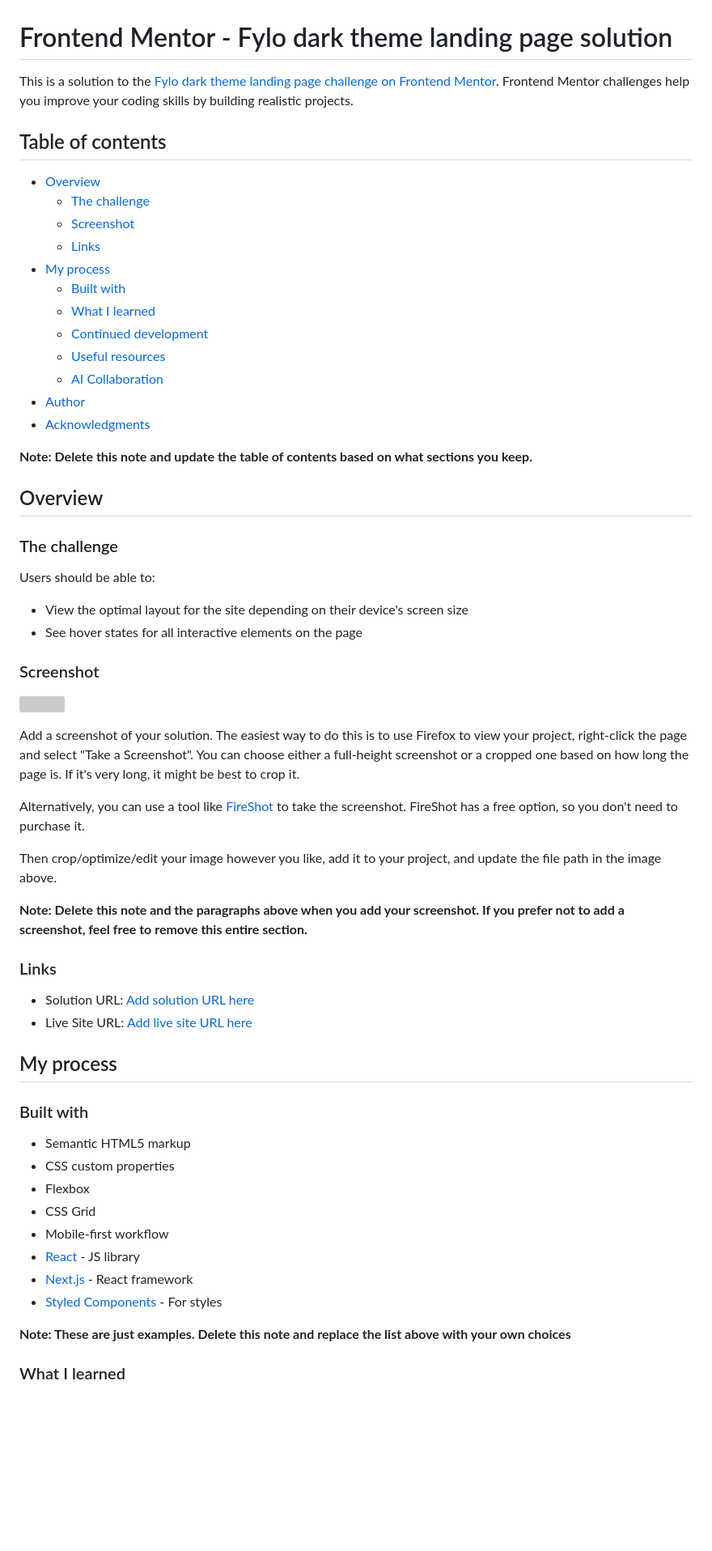
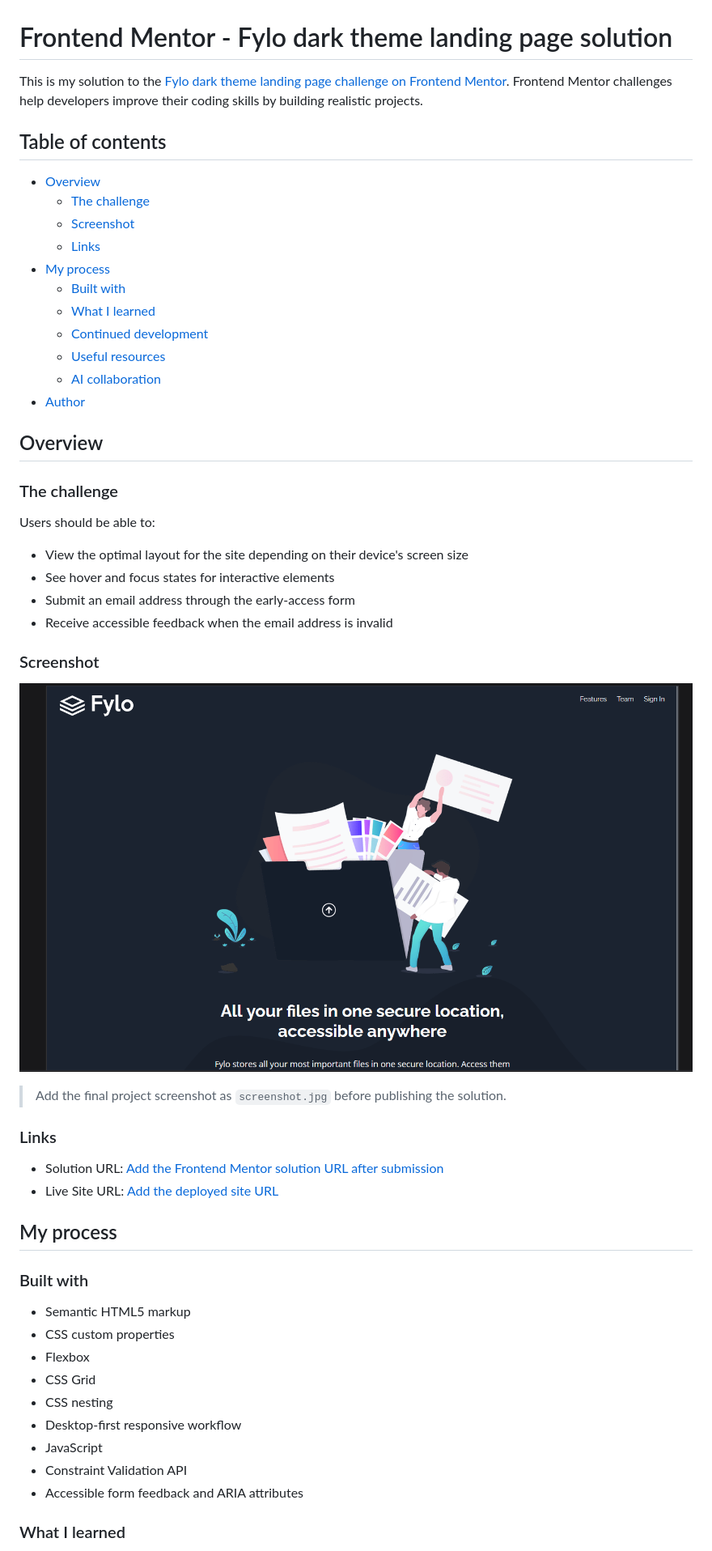
Before and after one commit to JoeWebDevelopment/fylo-dark-theme-frontendmentorio, a Markdown page: README-template.md, the part around the change printed below. Shown: that part at 81% size. Drawn GitHub-style; pictures changed too: Screenshot 2026-08-28 125332.png (added); blank space fills up the shorter version; grey boxes are pictures that could not be loaded.

Commit message:
added screenshot of finished project, and edited the readmetemplate.

```diff
--- a/README-template.md
+++ b/README-template.md
@@ -1,6 +1,6 @@
 # Frontend Mentor - Fylo dark theme landing page solution
 
-This is a solution to the [Fylo dark theme landing page challenge on Frontend Mentor](https://www.frontendmentor.io/challenges/fylo-dark-theme-landing-page-5ca5f2d21e82137ec91a50fd). Frontend Mentor challenges help you improve your coding skills by building realistic projects.
+This is my solution to the [Fylo dark theme landing page challenge on Frontend Mentor](https://www.frontendmentor.io/challenges/fylo-dark-theme-landing-page-5ca5f2d21e82137ec91a50fd). Frontend Mentor challenges help developers improve their coding skills by building realistic projects.
 
 ## Table of contents
 
@@ -13,11 +13,8 @@ This is a solution to the [Fylo dark theme landing page challenge on Frontend Me
   - [What I learned](#what-i-learned)
   - [Continued development](#continued-development)
   - [Useful resources](#useful-resources)
-  - [AI Collaboration](#ai-collaboration)
+  - [AI collaboration](#ai-collaboration)
 - [Author](#author)
-- [Acknowledgments](#acknowledgments)
-
-**Note: Delete this note and update the table of contents based on what sections you keep.**
 
 ## Overview
 
@@ -26,24 +23,20 @@ This is a solution to the [Fylo dark theme landing page challenge on Frontend Me
 Users should be able to:
 
 - View the optimal layout for the site depending on their device's screen size
-- See hover states for all interactive elements on the page
+- See hover and focus states for interactive elements
+- Submit an email address through the early-access form
+- Receive accessible feedback when the email address is invalid
 
 ### Screenshot
 
-![](./screenshot.jpg)
+![Screenshot of the completed Fylo landing page](/Screenshot%202026-08-28%20125332.png)
 
-Add a screenshot of your solution. The easiest way to do this is to use Firefox to view your project, right-click the page and select "Take a Screenshot". You can choose either a full-height screenshot or a cropped one based on how long the page is. If it's very long, it might be best to crop it.
-
-Alternatively, you can use a tool like [FireShot](https://getfireshot.com/) to take the screenshot. FireShot has a free option, so you don't need to purchase it.
-
-Then crop/optimize/edit your image however you like, add it to your project, and update the file path in the image above.
-
-**Note: Delete this note and the paragraphs above when you add your screenshot. If you prefer not to add a screenshot, feel free to remove this entire section.**
+> Add the final project screenshot as `screenshot.jpg` before publishing the solution.
 
 ### Links
 
-- Solution URL: [Add solution URL here](https://your-solution-url.com)
-- Live Site URL: [Add live site URL here](https://your-live-site-url.com)
+- Solution URL: [Add the Frontend Mentor solution URL after submission](https://github.com/JoeWebDevelopment/fylo-dark-theme-frontendmentorio)
+- Live Site URL: [Add the deployed site URL](https://nimble-hotteok-5724f7.netlify.app/)
 
 ## My process
 
@@ -53,12 +46,11 @@ Then crop/optimize/edit your image however you like, add it to your project, and
 - CSS custom properties
 - Flexbox
 - CSS Grid
-- Mobile-first workflow
-- [React](https://reactjs.org/) - JS library
-- [Next.js](https://nextjs.org/) - React framework
-- [Styled Components](https://styled-components.com/) - For styles
-
-**Note: These are just examples. Delete this note and replace the list above with your own choices**
+- CSS nesting
+- Desktop-first responsive workflow
+- JavaScript
+- Constraint Validation API
+- Accessible form feedback and ARIA attributes
 
 ### What I learned
 
```
Also changed, not shown: other parts of README-template.md (+15 -42 lines).
